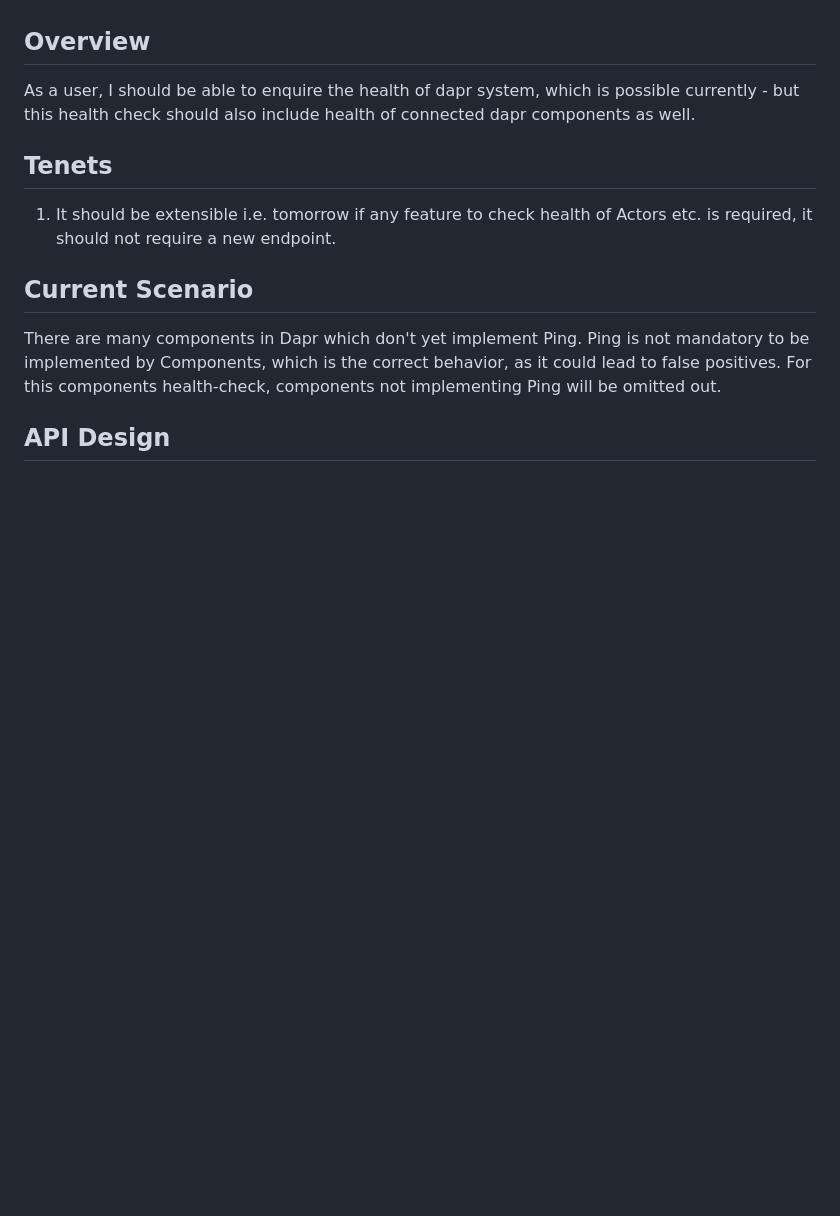
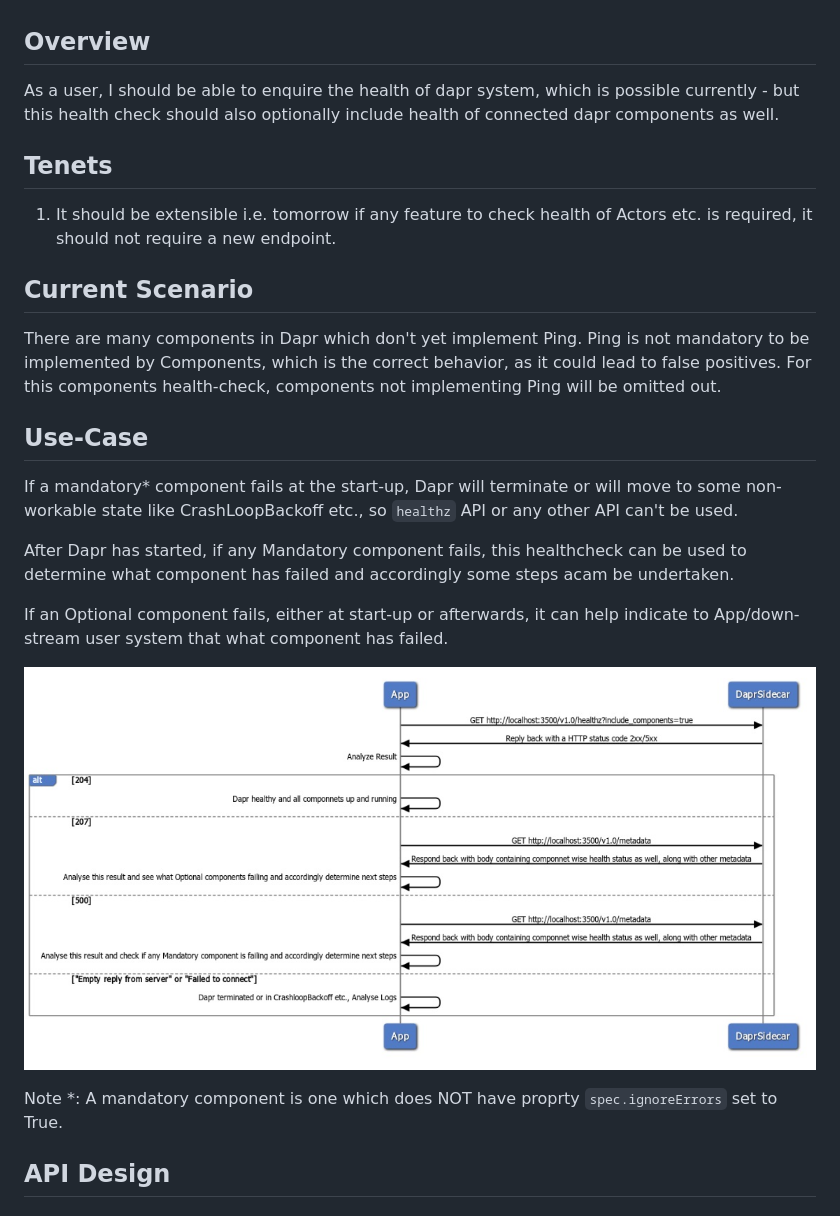
Before and after one commit to dapr/proposals, a Markdown page: 0010-R-components-healthcheck.md, the part around one of its changes. GitHub-like rendering; pictures changed too: resources/0010-R-components-healthcheck/comp_Healthcheck.jpg (added); blank space fills up the shorter version.

Commit message:
Update usecase
Signed-off-by: Deepanshu Agarwal <deepanshu.agarwal1984@gmail.com>

```diff
--- a/0010-R-components-healthcheck.md
+++ b/0010-R-components-healthcheck.md
@@ -5,7 +5,7 @@
 * Updated: 07/20/2023
 
 ## Overview
-As a user, I should be able to enquire the health of dapr system, which is possible currently - but this health check should also include health of connected dapr components as well.
+As a user, I should be able to enquire the health of dapr system, which is possible currently - but this health check should also optionally include health of connected dapr components as well.
 
 ## Tenets
 1. It should be extensible i.e. tomorrow if any feature to check health of Actors etc. is required, it should not require a new endpoint.
@@ -15,6 +15,16 @@ There are many components in Dapr which don't yet implement Ping.
 Ping is not mandatory to be implemented by Components, which is the correct behavior, as it could lead to false positives.
 For this components health-check, components not implementing Ping will be omitted out.
 
+## Use-Case
+If a mandatory* component fails at the start-up, Dapr will terminate or will move to some non-workable state like CrashLoopBackoff etc., so `healthz` API or any other API can't be used.
+
+After Dapr has started, if any Mandatory component fails, this healthcheck can be used to determine what component has failed and accordingly some steps acam be undertaken.
+
+If an Optional component fails, either at start-up or afterwards, it can help indicate to App/down-stream user system that what component has failed.
+
+![App Usecase](./resources/0010-R-components-healthcheck/comp_Healthcheck.jpg)
+
+Note *: A mandatory component is one which does NOT have proprty `spec.ignoreErrors` set to True.
 ## API Design
 ### Endpoint:
 Instead of an additional endpoint, the Approach underneath works with a query parameter, in addition to `healthz` endpoint.
```
Also changed, not shown: other parts of 0010-R-components-healthcheck.md (+5 -4 lines).
